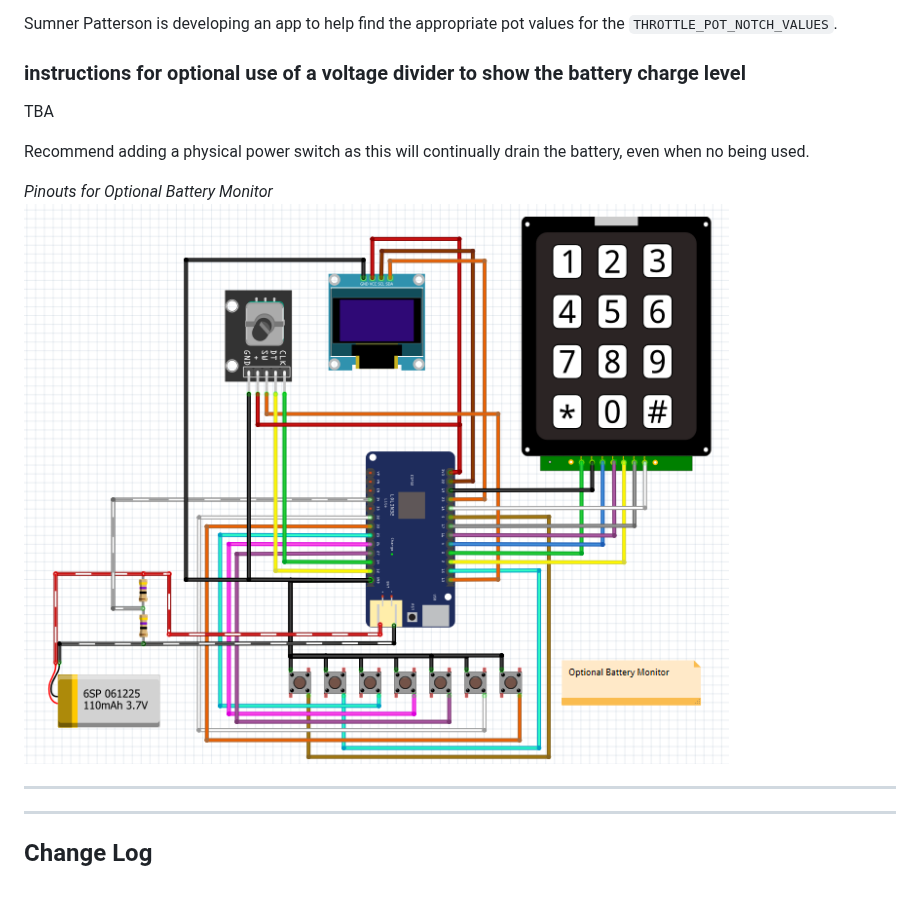
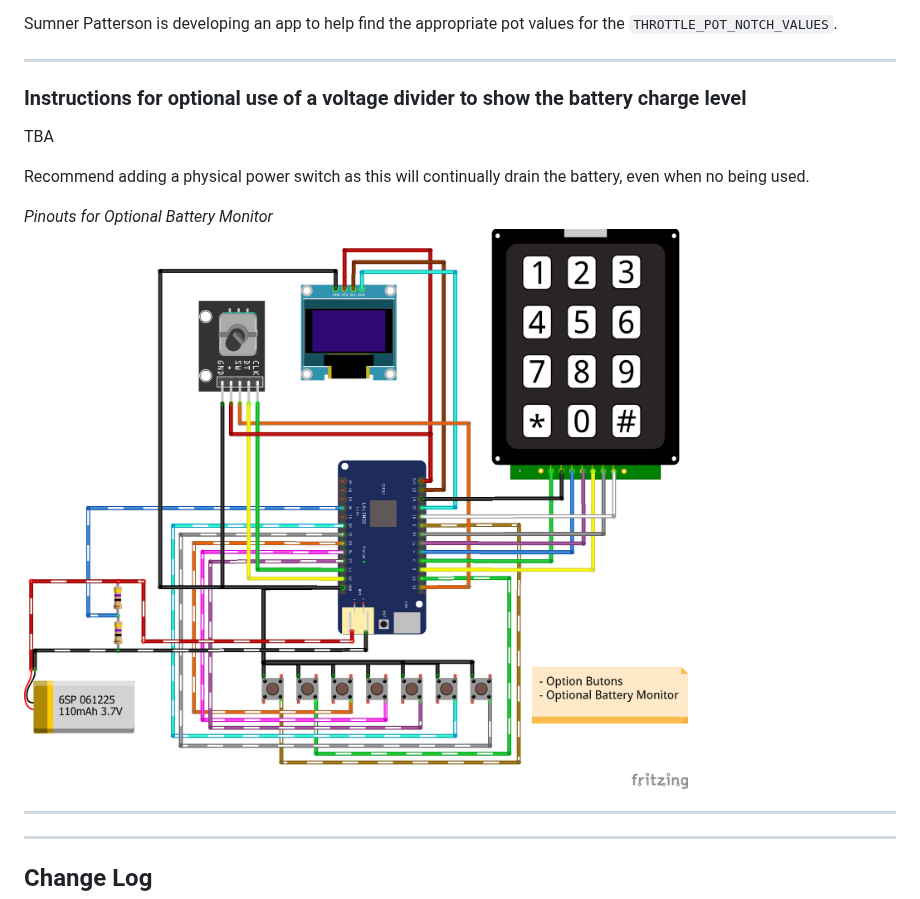
Before and after one commit to flash62au/WiTcontroller, a Markdown page: README.md, the part around one of its changes. GitHub-like rendering; pictures changed too: WiTcontroller - Optional battery monitor.png.

```diff
--- a/README.md
+++ b/README.md
@@ -285,7 +287,9 @@ config_buttons.h can include the following optional defines:
 
   Sumner Patterson is developing an app to help find the appropriate pot values for the ``THROTTLE_POT_NOTCH_VALUES``.
 
-### instructions for optional use of a voltage divider to show the battery charge level
+---
+
+### Instructions for optional use of a voltage divider to show the battery charge level
 
 TBA
 
```
Also changed, not shown: other parts of README.md (+3 -1 lines), WiTcontroller - 4x4 keypad, Optional Buttons - pinouts v0.1.png, WiTcontroller - Optional Buttons - pinouts v0.1.png, 5 other files.
